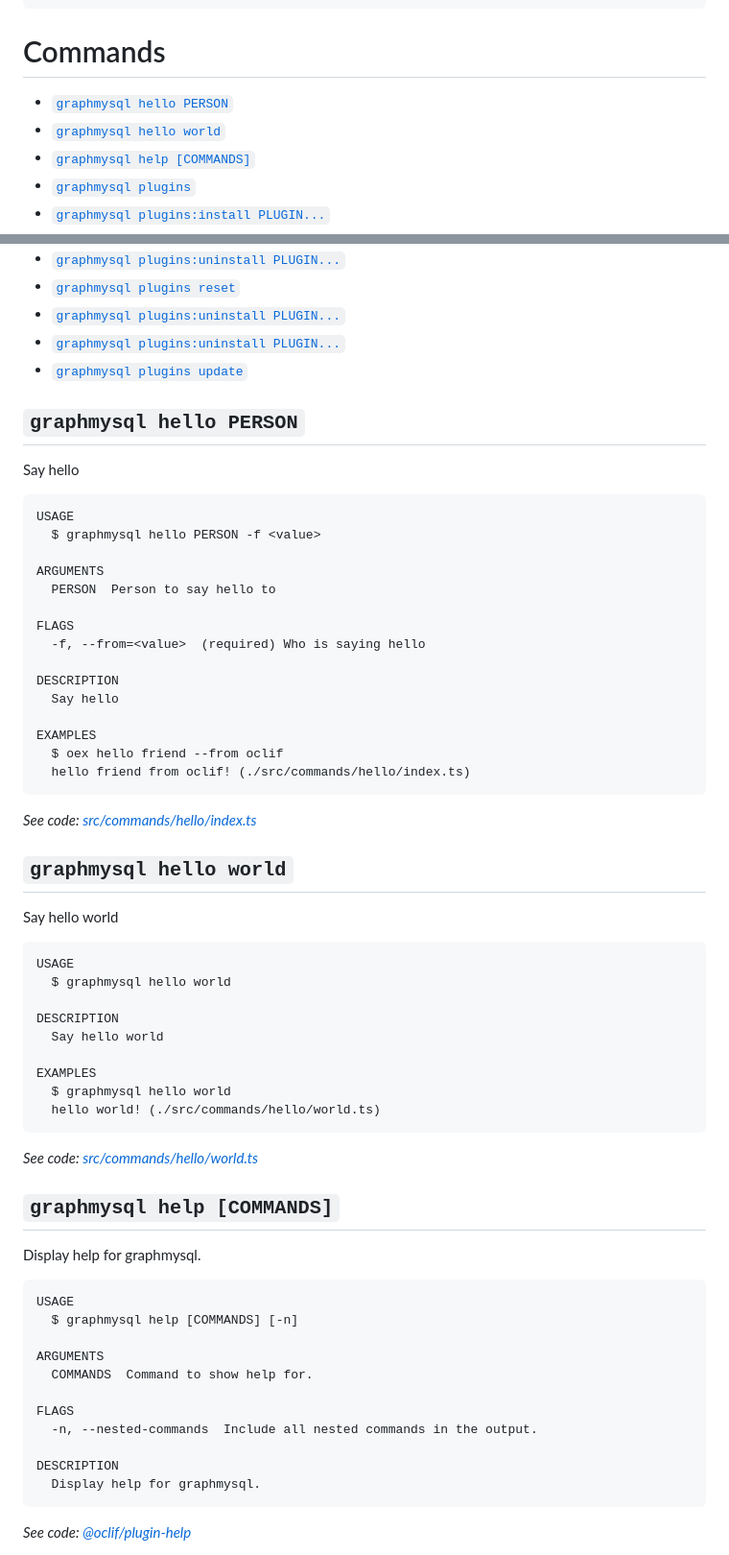
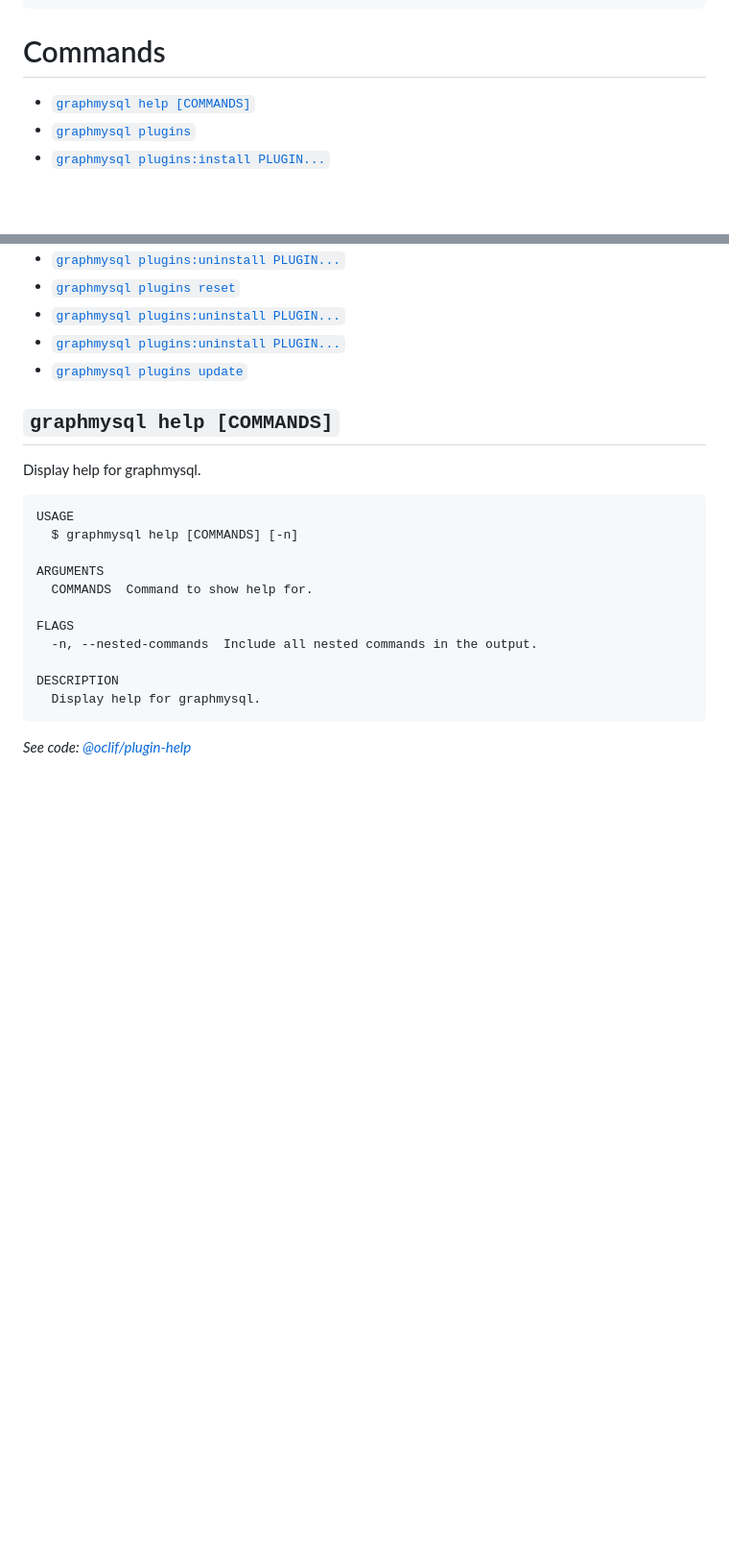
Before and after one commit to buonzz/graphmysql, a Markdown page: README.md, 2 parts joined by grey strips. Shown: that part at 96% size. Rendered like a GitHub page; blank space fills up the shorter version.

````diff
--- a/README.md
+++ b/README.md
@@ -36,8 +36,6 @@ USAGE
 <!-- usagestop -->
 # Commands
 <!-- commands -->
-* [`graphmysql hello PERSON`](#graphmysql-hello-person)
-* [`graphmysql hello world`](#graphmysql-hello-world)
 * [`graphmysql help [COMMANDS]`](#graphmysql-help-commands)
 * [`graphmysql plugins`](#graphmysql-plugins)
 * [`graphmysql plugins:install PLUGIN...`](#graphmysql-pluginsinstall-plugin)
@@ -49,48 +47,6 @@ USAGE
 * [`graphmysql plugins:uninstall PLUGIN...`](#graphmysql-pluginsuninstall-plugin-1)
 * [`graphmysql plugins:uninstall PLUGIN...`](#graphmysql-pluginsuninstall-plugin-2)
 * [`graphmysql plugins update`](#graphmysql-plugins-update)
-
-## `graphmysql hello PERSON`
-
-Say hello
-
-```
-USAGE
-  $ graphmysql hello PERSON -f <value>
-
-ARGUMENTS
-  PERSON  Person to say hello to
-
-FLAGS
-  -f, --from=<value>  (required) Who is saying hello
-
-DESCRIPTION
-  Say hello
-
-EXAMPLES
-  $ oex hello friend --from oclif
-  hello friend from oclif! (./src/commands/hello/index.ts)
-```
-
-_See code: [src/commands/hello/index.ts](https://github.com/buonzz/graphmysql/blob/v0.0.0/src/commands/hello/index.ts)_
-
-## `graphmysql hello world`
-
-Say hello world
-
-```
-USAGE
-  $ graphmysql hello world
-
-DESCRIPTION
-  Say hello world
-
-EXAMPLES
-  $ graphmysql hello world
-  hello world! (./src/commands/hello/world.ts)
-```
-
-_See code: [src/commands/hello/world.ts](https://github.com/buonzz/graphmysql/blob/v0.0.0/src/commands/hello/world.ts)_
 
 ## `graphmysql help [COMMANDS]`
 
````
